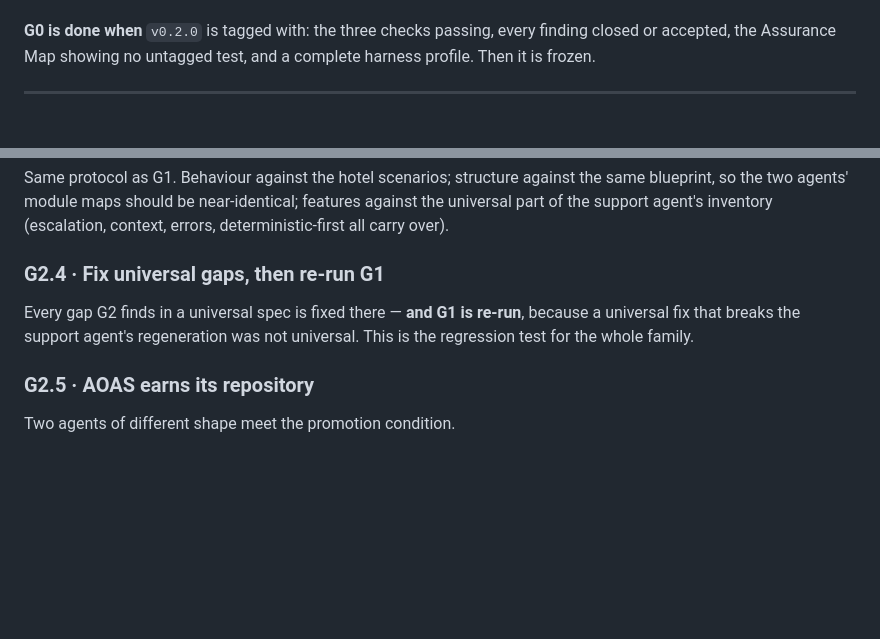
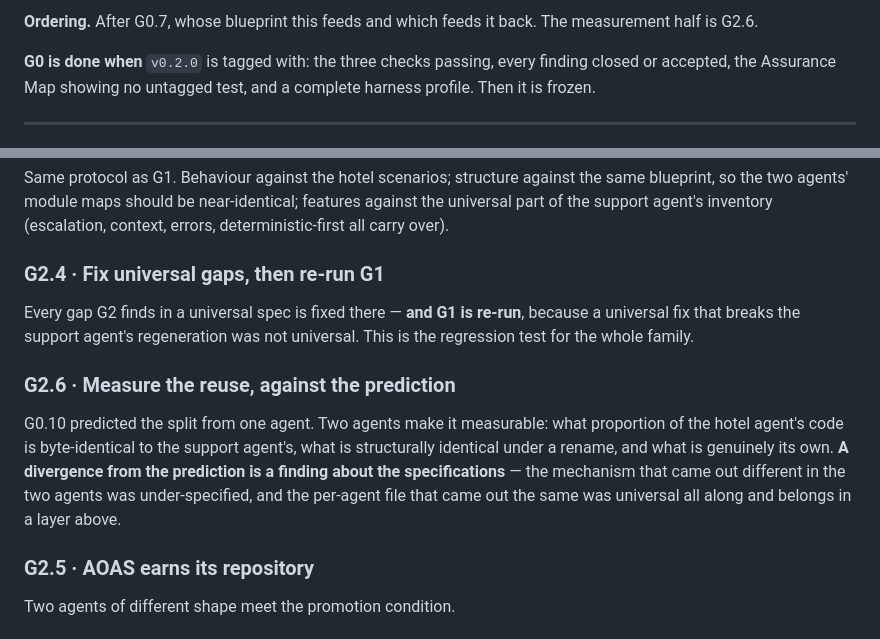
Before and after one commit to dataagentsai/clean-ai-engineering, a Markdown page: TODO.md, 2 parts joined by grey strips. Rendered like a GitHub page; blank space fills up the shorter version.

```diff
--- a/TODO.md
+++ b/TODO.md
@@ -408,3 +479,6 @@ that, and it is not finished.
+**Ordering.** After G0.7, whose blueprint this feeds and which feeds it back.
+The measurement half is G2.6.
+
 **G0 is done when** `v0.2.0` is tagged with: the three checks passing, every
 finding closed or accepted, the Assurance Map showing no untagged test, and a
 complete harness profile. Then it is frozen.
@@ -483,6 +557,16 @@ Every gap G2 finds in a universal spec is fixed there — **and G1 is re-run**,
 because a universal fix that breaks the support agent's regeneration was not
 universal. This is the regression test for the whole family.
 
+### G2.6 · Measure the reuse, against the prediction
+
+G0.10 predicted the split from one agent. Two agents make it measurable: what
+proportion of the hotel agent's code is byte-identical to the support agent's,
+what is structurally identical under a rename, and what is genuinely its own.
+**A divergence from the prediction is a finding about the specifications** — the
+mechanism that came out different in the two agents was under-specified, and the
+per-agent file that came out the same was universal all along and belongs in a
+layer above.
+
 ### G2.5 · AOAS earns its repository
 
 Two agents of different shape meet the promotion condition.
```
Also changed, not shown: other parts of TODO.md (+71 -0 lines).
